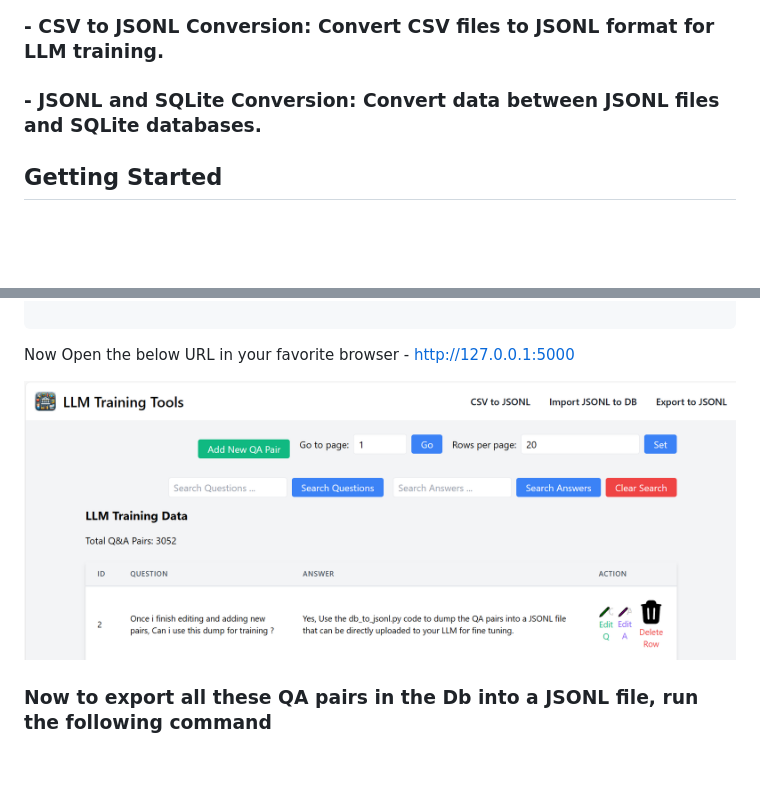
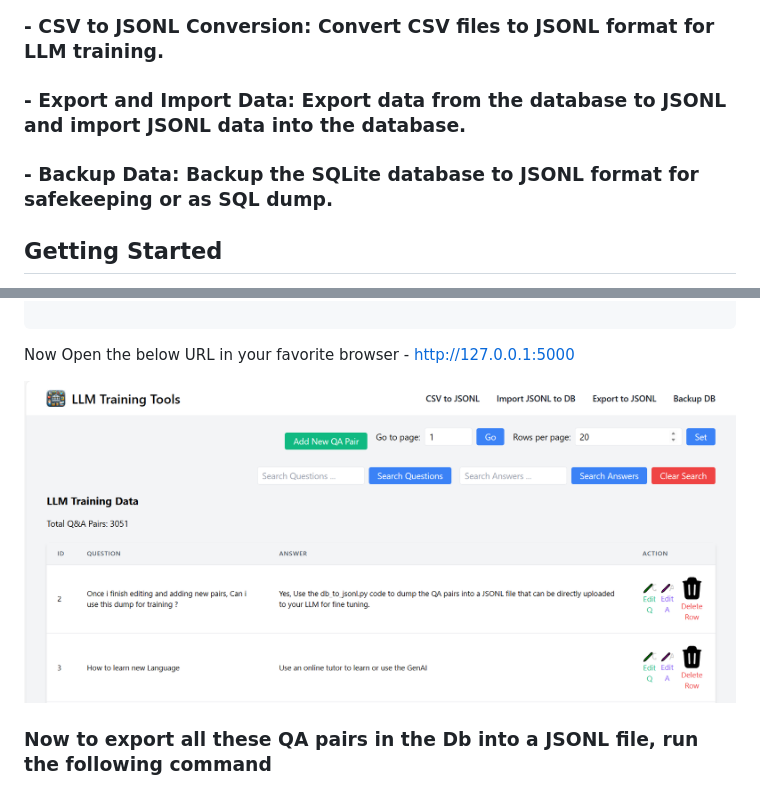
Before and after one commit to pradeepgudipati/LLMTrainingTools, a Markdown page: README.md, 2 parts joined by grey strips. Rendered like a GitHub page; pictures changed too: screenshot.png; blank space fills up the shorter version.

```diff
--- a/README.md
+++ b/README.md
@@ -5,7 +5,10 @@ LLMTrainingTools provides a suite of utilities designed to facilitate the creati
 # Key Features
 ### - **Flask UI for Data Editing**: A web application for easy editing of training data.
 ### - **CSV to JSONL Conversion**: Convert CSV files to JSONL format for LLM training.
-### - **JSONL and SQLite Conversion**: Convert data between JSONL files and SQLite databases.
+### - **Export and Import Data**: Export data from the database to JSONL and import JSONL data into the database.
+### - **Backup Data**: Backup the SQLite database to JSONL format for safekeeping or as SQL dump.
+
+
 
 
 ## Getting Started
```
Also changed, not shown: 13 other files.
